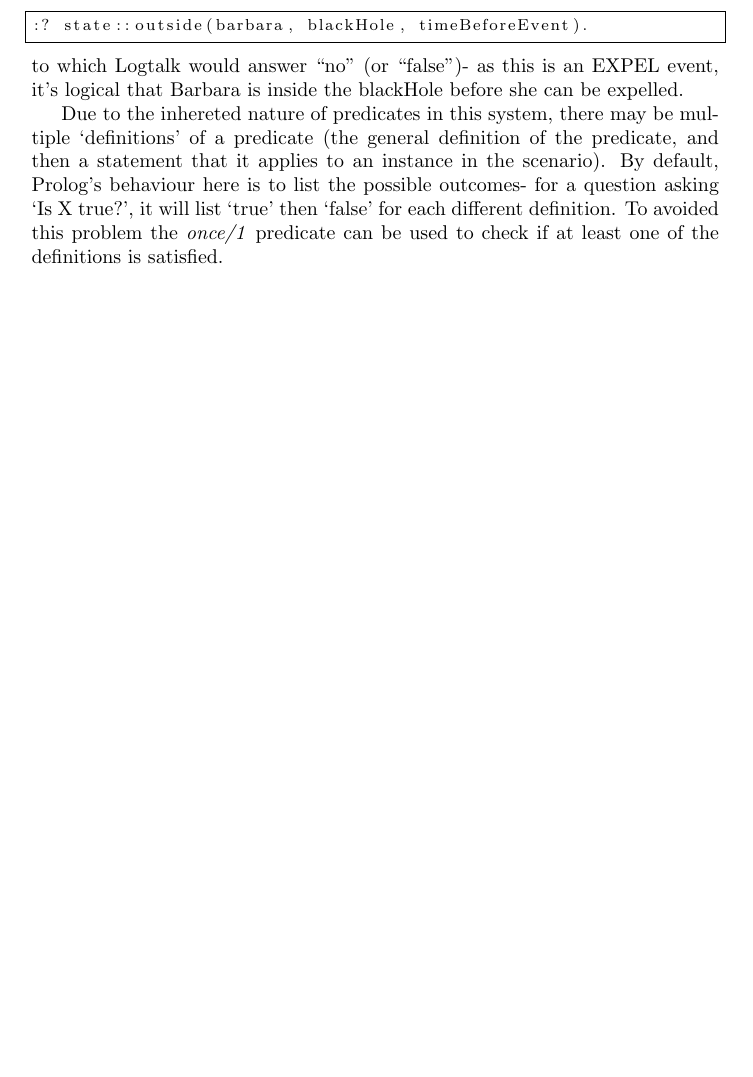
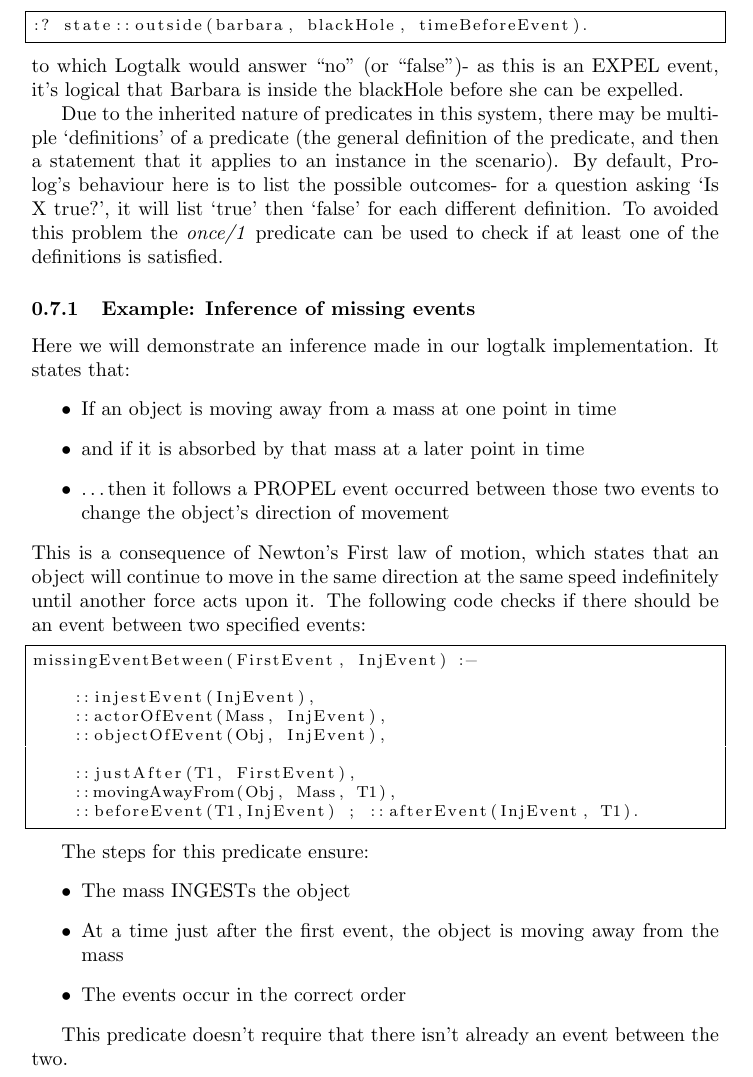
Before and after one commit to JessFairbairn/ConDep, a LaTeX document (report/report.tex, which reads report/logtalk.tex): part of page 11 of 14, cut so that both start at the same text, the shorter picture padded with empty space. Compiled offline with pdfLaTeX.

Commit message:
Added logtalk movement example

```diff
--- a/report/logtalk.tex
+++ b/report/logtalk.tex
@@ -118,5 +118,38 @@ After a Logtalk file is generated, a Logtalk instance is run which allows the us
 to which Logtalk would answer ``no'' (or ``false'')- as this is an EXPEL event, it's logical that Barbara is inside the blackHole before she can be expelled.
 
 
-Due to the inhereted nature of predicates in this system, there may be multiple `definitions' of a predicate (the general definition of the predicate, and then a statement that it applies to an instance in the scenario). By default, Prolog's behaviour here is to list the possible outcomes- for a question asking `Is X true?', it will list `true' then `false' for each different definition. To avoided this problem the \textit{once/1} predicate can be used to check if at least one of the definitions is satisfied.
+Due to the inherited nature of predicates in this system, there may be multiple `definitions' of a predicate (the general definition of the predicate, and then a statement that it applies to an instance in the scenario). By default, Prolog's behaviour here is to list the possible outcomes- for a question asking `Is X true?', it will list `true' then `false' for each different definition. To avoided this problem the \textit{once/1} predicate can be used to check if at least one of the definitions is satisfied.
+
+\subsubsection{Example: Inference of missing events}
+\label{logtalkinference}
+
+Here we will demonstrate an inference made in our logtalk implementation. It states that:
+\begin{itemize}
+    \item If an object is moving away from a mass at one point in time
+    \item and if it is absorbed by that mass at a later point in time
+    \item \ldots then it follows a PROPEL event occurred between those two events to change the object's direction of movement
+\end{itemize}
+This is a consequence of Newton's First law of motion, which states that an object will continue to move in the same direction at the same speed indefinitely until another force acts upon it. The following code checks if there should be an event between two specified events:
+
+\begin{lstlisting}
+missingEventBetween(FirstEvent, InjEvent) :-
+
+    ::injestEvent(InjEvent),
+    ::actorOfEvent(Mass, InjEvent),
+    ::objectOfEvent(Obj, InjEvent),
+
+    ::justAfter(T1, FirstEvent),
+    ::movingAwayFrom(Obj, Mass, T1),
+    ::beforeEvent(T1,InjEvent) ; ::afterEvent(InjEvent, T1).
+\end{lstlisting}
+
+The steps for this predicate ensure:
+\begin{itemize}
+    \item The mass INGESTs the object
+    \item At a time just after the first event, the object is moving away from the mass
+    \item The events occur in the correct order
+\end{itemize}
+
+This predicate doesn't require that there isn't already an event between the two.
+
 \end{document}
```
Also changed, not shown: report/logtalk.tex (4 more changed lines).
